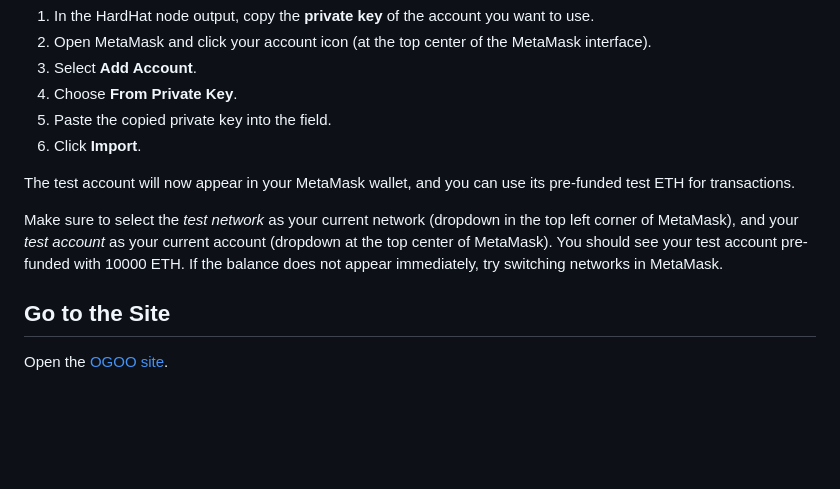
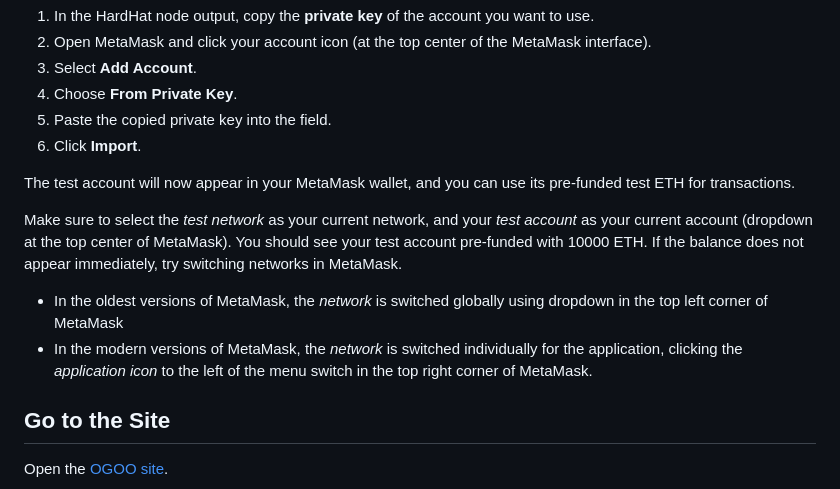
Before and after one commit to dreayma/OGOO, a Markdown page: HOWTOTEST.md, the part around the change. Drawn GitHub-style; blank space fills up the shorter version.

Commit message:
Update HOWTOTEST.md
[skip ci]

```diff
--- a/HOWTOTEST.md
+++ b/HOWTOTEST.md
@@ -128,7 +128,10 @@ To use one of the HardHat test accounts in MetaMask:
 
 The test account will now appear in your MetaMask wallet, and you can use its pre-funded test ETH for transactions.
 
-Make sure to select the _test network_ as your current network (dropdown in the top left corner of MetaMask), and your _test account_ as your current account (dropdown at the top center of MetaMask). You should see your test account pre-funded with 10000 ETH. If the balance does not appear immediately, try switching networks in MetaMask.
+Make sure to select the _test network_ as your current network, and your _test account_ as your current account (dropdown at the top center of MetaMask). You should see your test account pre-funded with 10000 ETH. If the balance does not appear immediately, try switching networks in MetaMask.
+
+- In the oldest versions of MetaMask, the _network_ is switched globally using dropdown in the top left corner of MetaMask
+- In the modern versions of MetaMask, the _network_ is switched individually for the application, clicking the _application icon_ to the left of the menu switch in the top right corner of MetaMask.
 
 ## Go to the Site
 
```
